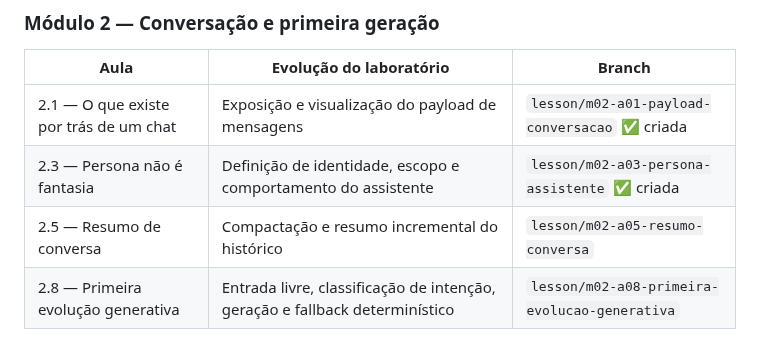
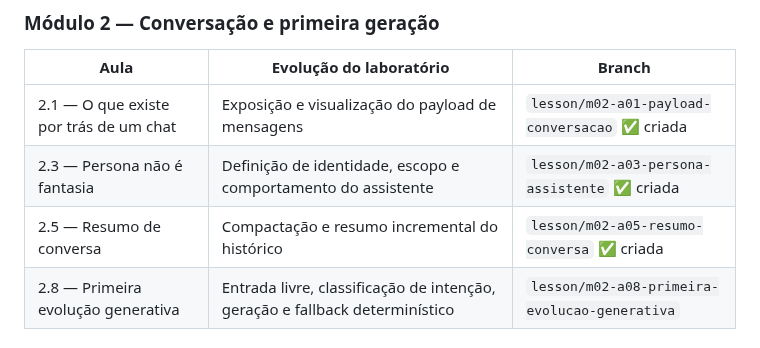
Before and after one commit to daraujo85/customer-support-lab, a Markdown page: docs/workflow-git.md, the part around the change. Drawn GitHub-style.

```diff
--- a/docs/workflow-git.md
+++ b/docs/workflow-git.md
@@ -169,7 +169,7 @@ técnico sobre uma plataforma real), não uma evolução direta do
 |---|---|---|
 | 2.1 — O que existe por trás de um chat | Exposição e visualização do payload de mensagens | `lesson/m02-a01-payload-conversacao` ✅ criada |
 | 2.3 — Persona não é fantasia | Definição de identidade, escopo e comportamento do assistente | `lesson/m02-a03-persona-assistente` ✅ criada |
-| 2.5 — Resumo de conversa | Compactação e resumo incremental do histórico | `lesson/m02-a05-resumo-conversa` |
+| 2.5 — Resumo de conversa | Compactação e resumo incremental do histórico | `lesson/m02-a05-resumo-conversa` ✅ criada |
 | 2.8 — Primeira evolução generativa | Entrada livre, classificação de intenção, geração e fallback determinístico | `lesson/m02-a08-primeira-evolucao-generativa` |
 
 ### Módulo 3 — Spec Driven Development e contexto
```
Also changed, not shown: docs/aula-2-5-roteiro.md (added, +156 -0 lines), docs/tts-context.md (+43 -0 lines).
